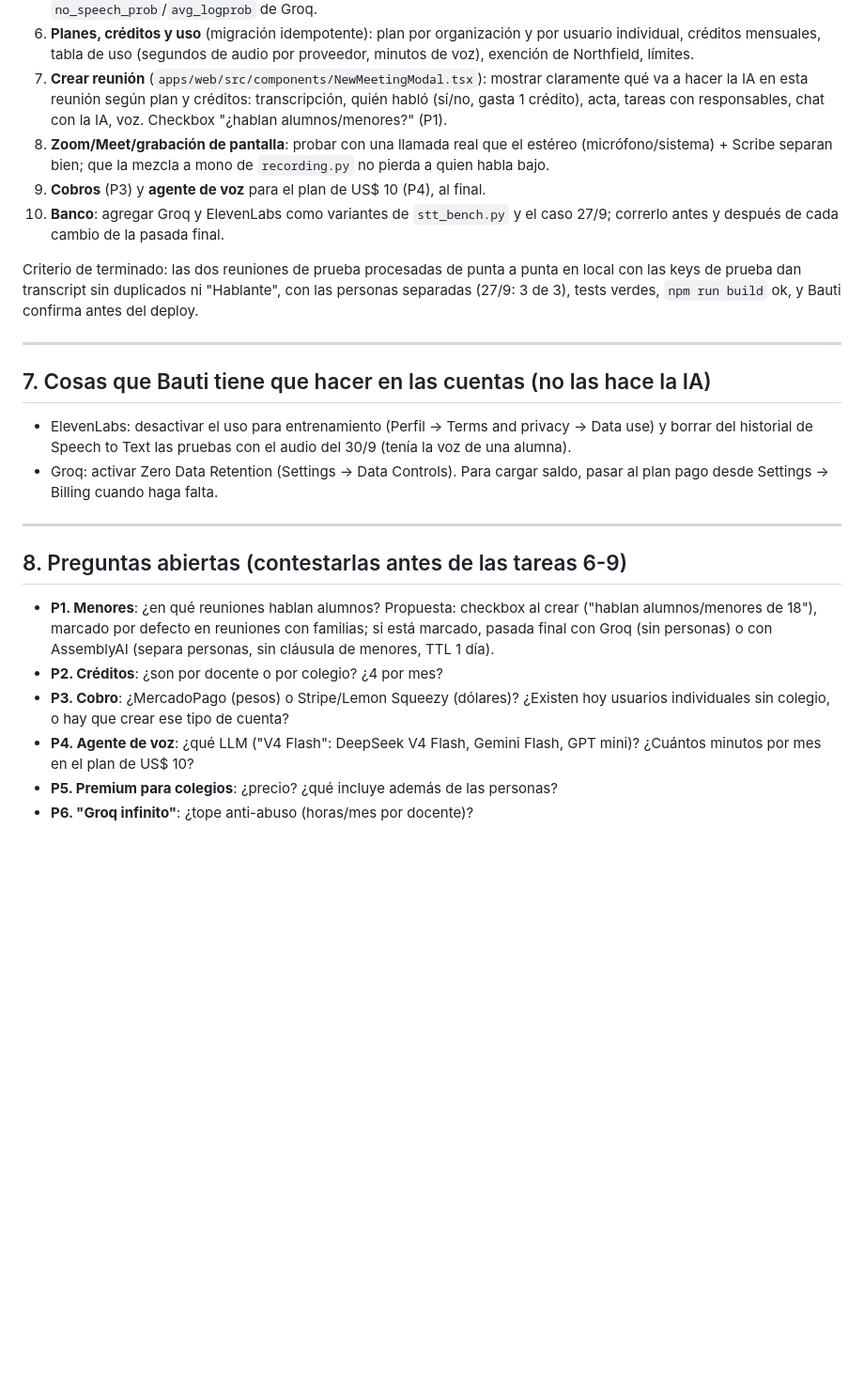
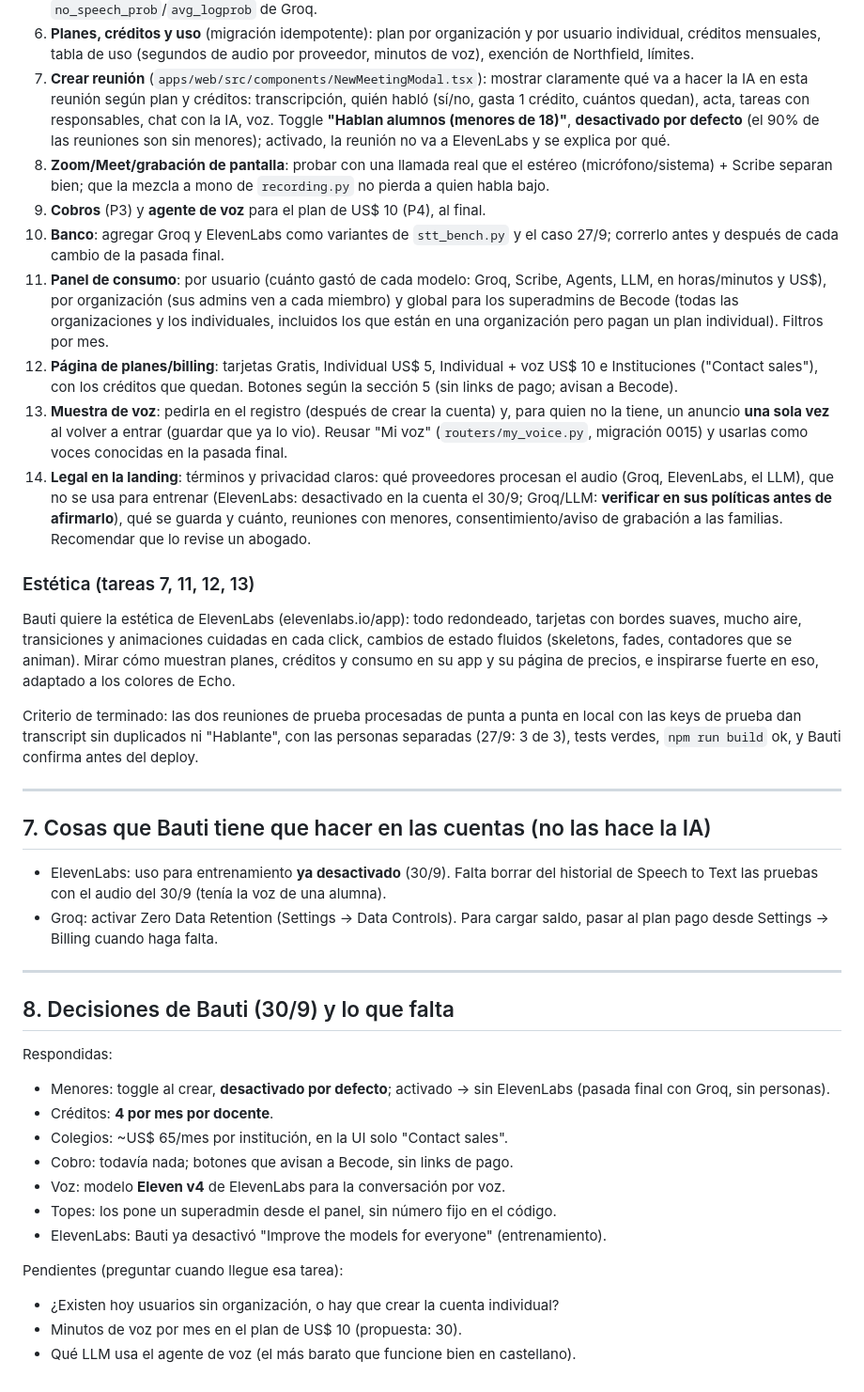
Before and after one commit to becodeb/echo2, a Markdown page: docs/plan-transcripcion-y-planes.md, the part around one of its changes. Shown at 94% size. Drawn GitHub-style; blank space fills up the shorter version.

```diff
--- a/docs/plan-transcripcion-y-planes.md
+++ b/docs/plan-transcripcion-y-planes.md
@@ -200,14 +214,42 @@ ElevenLabs** (ni al agente de voz). Ver pregunta P1.
    por proveedor, minutos de voz), exención de Northfield, límites.
 7. **Crear reunión** (`apps/web/src/components/NewMeetingModal.tsx`): mostrar
    claramente qué va a hacer la IA en esta reunión según plan y créditos:
-   transcripción, quién habló (sí/no, gasta 1 crédito), acta, tareas con
-   responsables, chat con la IA, voz. Checkbox "¿hablan alumnos/menores?" (P1).
+   transcripción, quién habló (sí/no, gasta 1 crédito, cuántos quedan), acta,
+   tareas con responsables, chat con la IA, voz. Toggle **"Hablan alumnos
+   (menores de 18)"**, **desactivado por defecto** (el 90% de las reuniones son
+   sin menores); activado, la reunión no va a ElevenLabs y se explica por qué.
 8. **Zoom/Meet/grabación de pantalla**: probar con una llamada real que el
    estéreo (micrófono/sistema) + Scribe separan bien; que la mezcla a mono de
    `recording.py` no pierda a quien habla bajo.
 9. **Cobros** (P3) y **agente de voz** para el plan de US$ 10 (P4), al final.
 10. **Banco**: agregar Groq y ElevenLabs como variantes de `stt_bench.py` y el
     caso 27/9; correrlo antes y después de cada cambio de la pasada final.
+11. **Panel de consumo**: por usuario (cuánto gastó de cada modelo: Groq,
+    Scribe, Agents, LLM, en horas/minutos y US$), por organización (sus admins
+    ven a cada miembro) y global para los superadmins de Becode (todas las
+    organizaciones y los individuales, incluidos los que están en una
+    organización pero pagan un plan individual). Filtros por mes.
+12. **Página de planes/billing**: tarjetas Gratis, Individual US$ 5, Individual +
+    voz US$ 10 e Instituciones ("Contact sales"), con los créditos que quedan.
+    Botones según la sección 5 (sin links de pago; avisan a Becode).
+13. **Muestra de voz**: pedirla en el registro (después de crear la cuenta) y,
+    para quien no la tiene, un anuncio **una sola vez** al volver a entrar
+    (guardar que ya lo vio). Reusar "Mi voz" (`routers/my_voice.py`, migración
+    0015) y usarlas como voces conocidas en la pasada final.
+14. **Legal en la landing**: términos y privacidad claros: qué proveedores
+    procesan el audio (Groq, ElevenLabs, el LLM), que no se usa para entrenar
+    (ElevenLabs: desactivado en la cuenta el 30/9; Groq/LLM: **verificar en sus
+    políticas antes de afirmarlo**), qué se guarda y cuánto, reuniones con
+    menores, consentimiento/aviso de grabación a las familias. Recomendar que
+    lo revise un abogado.
+
+### Estética (tareas 7, 11, 12, 13)
+
+Bauti quiere la estética de ElevenLabs (elevenlabs.io/app): todo redondeado,
+tarjetas con bordes suaves, mucho aire, transiciones y animaciones cuidadas en
+cada click, cambios de estado fluidos (skeletons, fades, contadores que se
+animan). Mirar cómo muestran planes, créditos y consumo en su app y su página de
+precios, e inspirarse fuerte en eso, adaptado a los colores de Echo.
 
 Criterio de terminado: las dos reuniones de prueba procesadas de punta a punta en
 local con las keys de prueba dan transcript sin duplicados ni "Hablante", con
@@ -218,24 +260,27 @@ Bauti confirma antes del deploy.
 
 ## 7. Cosas que Bauti tiene que hacer en las cuentas (no las hace la IA)
 
-- ElevenLabs: desactivar el uso para entrenamiento (Perfil → Terms and privacy →
-  Data use) y borrar del historial de Speech to Text las pruebas con el audio
-  del 30/9 (tenía la voz de una alumna).
+- ElevenLabs: uso para entrenamiento **ya desactivado** (30/9). Falta borrar del
+  historial de Speech to Text las pruebas con el audio del 30/9 (tenía la voz de
+  una alumna).
 - Groq: activar Zero Data Retention (Settings → Data Controls). Para cargar
   saldo, pasar al plan pago desde Settings → Billing cuando haga falta.
 
 ---
 
-## 8. Preguntas abiertas (contestarlas antes de las tareas 6-9)
+## 8. Decisiones de Bauti (30/9) y lo que falta
 
-- **P1. Menores**: ¿en qué reuniones hablan alumnos? Propuesta: checkbox al crear
-  ("hablan alumnos/menores de 18"), marcado por defecto en reuniones con
-  familias; si está marcado, pasada final con Groq (sin personas) o con
-  AssemblyAI (separa personas, sin cláusula de menores, TTL 1 día).
-- **P2. Créditos**: ¿son por docente o por colegio? ¿4 por mes?
-- **P3. Cobro**: ¿MercadoPago (pesos) o Stripe/Lemon Squeezy (dólares)?
-  ¿Existen hoy usuarios individuales sin colegio, o hay que crear ese tipo de cuenta?
-- **P4. Agente de voz**: ¿qué LLM ("V4 Flash": DeepSeek V4 Flash, Gemini Flash,
-  GPT mini)? ¿Cuántos minutos por mes en el plan de US$ 10?
-- **P5. Premium para colegios**: ¿precio? ¿qué incluye además de las personas?
-- **P6. "Groq infinito"**: ¿tope anti-abuso (horas/mes por docente)?
+Respondidas:
+- Menores: toggle al crear, **desactivado por defecto**; activado → sin ElevenLabs
+  (pasada final con Groq, sin personas).
+- Créditos: **4 por mes por docente**.
+- Colegios: ~US$ 65/mes por institución, en la UI solo "Contact sales".
+- Cobro: todavía nada; botones que avisan a Becode, sin links de pago.
+- Voz: modelo **Eleven v4** de ElevenLabs para la conversación por voz.
+- Topes: los pone un superadmin desde el panel, sin número fijo en el código.
+- ElevenLabs: Bauti ya desactivó "Improve the models for everyone" (entrenamiento).
+
+Pendientes (preguntar cuando llegue esa tarea):
+- ¿Existen hoy usuarios sin organización, o hay que crear la cuenta individual?
+- Minutos de voz por mes en el plan de US$ 10 (propuesta: 30).
+- Qué LLM usa el agente de voz (el más barato que funcione bien en castellano).
```
Also changed, not shown: other parts of docs/plan-transcripcion-y-planes.md (+28 -14 lines).
